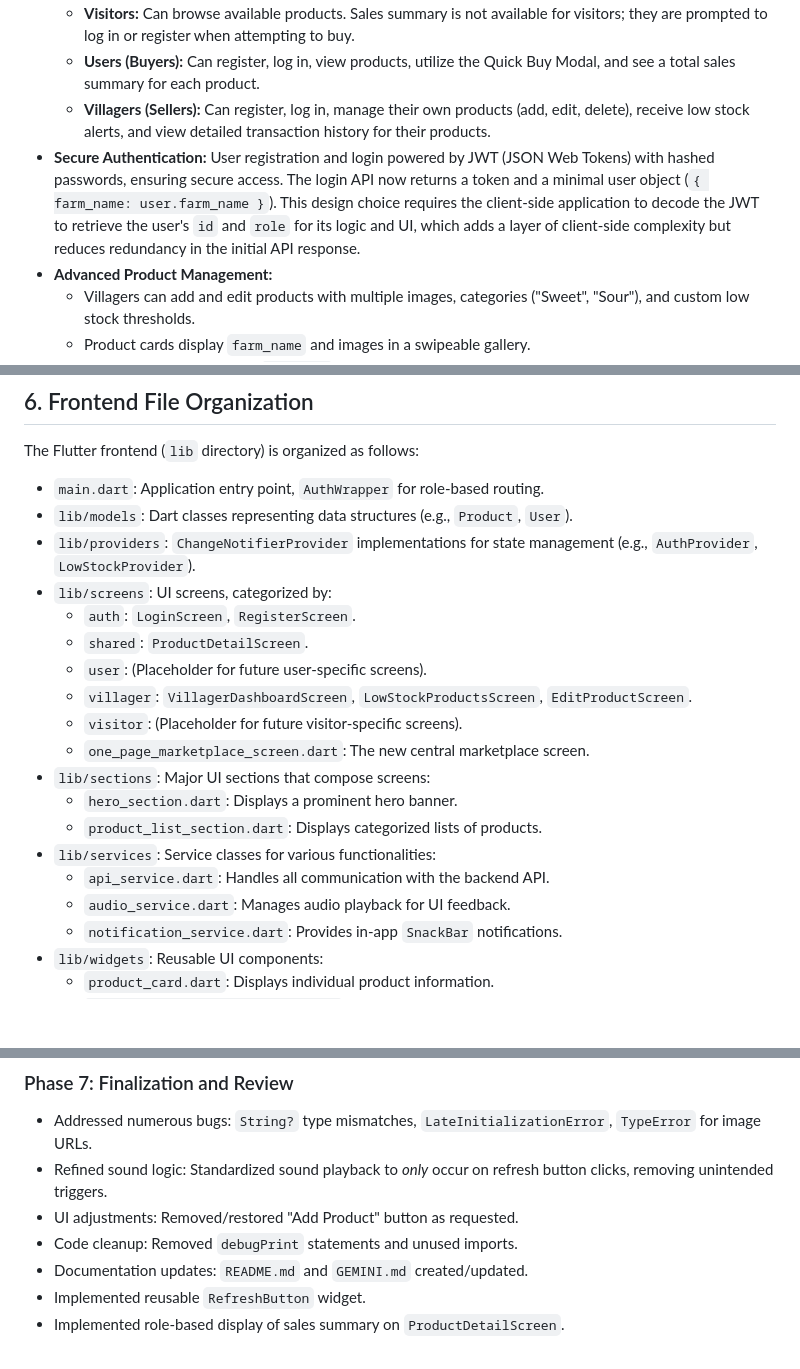
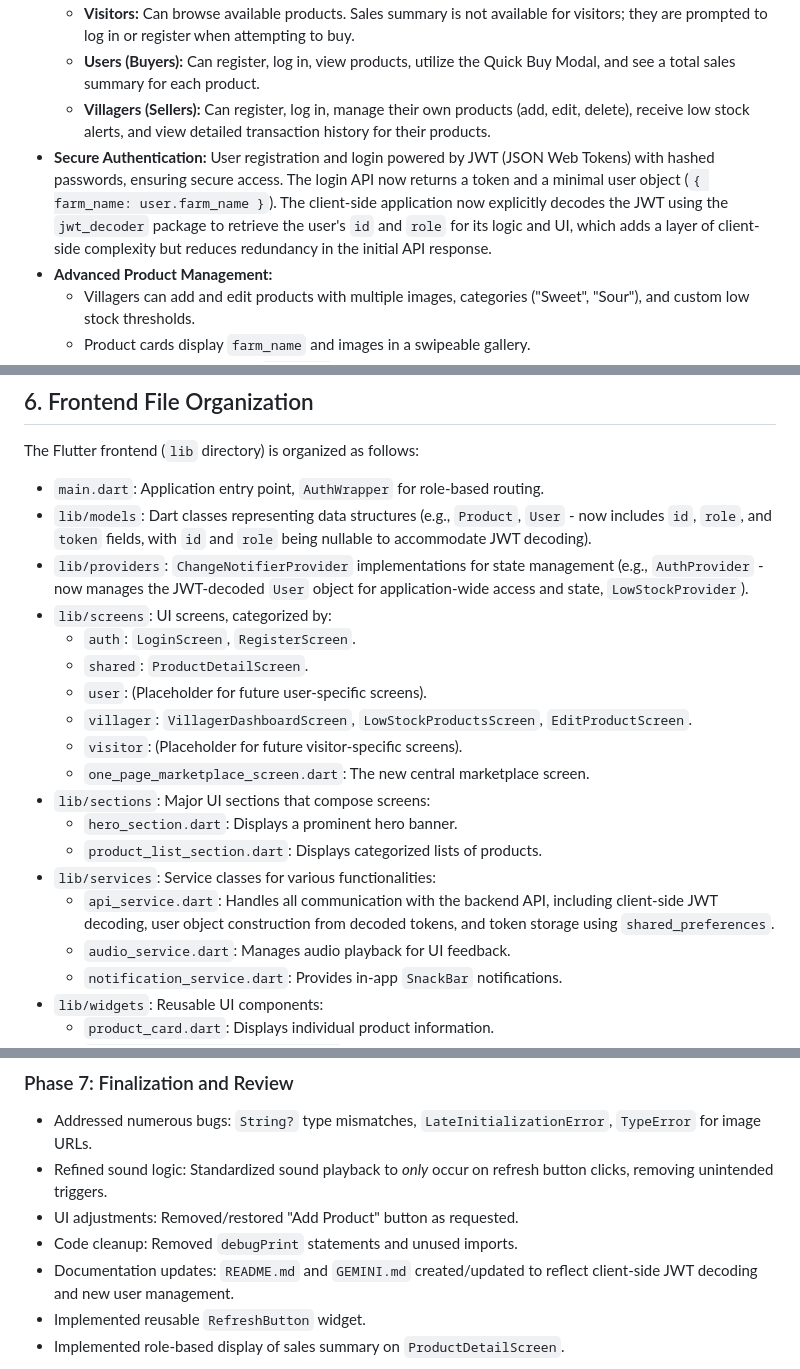
Before and after one commit to InwSaKodBeiw007/Lung-Chaing-Farm, a Markdown page: GEMINI.md, 3 parts joined by grey strips. GitHub-like rendering; blank space fills up the shorter version.

```diff
--- a/GEMINI.md
+++ b/GEMINI.md
@@ -18,7 +18,7 @@ The "Lung Chaing Farm" is a Flutter-based marketplace application designed to co
     *   **Visitors:** Can browse available products. Sales summary is not available for visitors; they are prompted to log in or register when attempting to buy.
     *   **Users (Buyers):** Can register, log in, view products, utilize the Quick Buy Modal, and see a total sales summary for each product.
     *   **Villagers (Sellers):** Can register, log in, manage their own products (add, edit, delete), receive low stock alerts, and view detailed transaction history for their products.
-*   **Secure Authentication:** User registration and login powered by JWT (JSON Web Tokens) with hashed passwords, ensuring secure access. The login API now returns a token and a minimal user object (`{ farm_name: user.farm_name }`). This design choice requires the client-side application to decode the JWT to retrieve the user's `id` and `role` for its logic and UI, which adds a layer of client-side complexity but reduces redundancy in the initial API response.
+*   **Secure Authentication:** User registration and login powered by JWT (JSON Web Tokens) with hashed passwords, ensuring secure access. The login API now returns a token and a minimal user object (`{ farm_name: user.farm_name }`). The client-side application now explicitly decodes the JWT using the `jwt_decoder` package to retrieve the user's `id` and `role` for its logic and UI, which adds a layer of client-side complexity but reduces redundancy in the initial API response.
 *   **Advanced Product Management:**
     *   Villagers can add and edit products with multiple images, categories ("Sweet", "Sour"), and custom low stock thresholds.
     *   Product cards display `farm_name` and images in a swipeable gallery.
@@ -113,8 +113,8 @@ Key API endpoints include:
 The Flutter frontend (`lib` directory) is organized as follows:
 
 *   `main.dart`: Application entry point, `AuthWrapper` for role-based routing.
-*   `lib/models`: Dart classes representing data structures (e.g., `Product`, `User`).
-*   `lib/providers`: `ChangeNotifierProvider` implementations for state management (e.g., `AuthProvider`, `LowStockProvider`).
+*   `lib/models`: Dart classes representing data structures (e.g., `Product`, `User` - now includes `id`, `role`, and `token` fields, with `id` and `role` being nullable to accommodate JWT decoding).
+*   `lib/providers`: `ChangeNotifierProvider` implementations for state management (e.g., `AuthProvider` - now manages the JWT-decoded `User` object for application-wide access and state, `LowStockProvider`).
 *   `lib/screens`: UI screens, categorized by:
     *   `auth`: `LoginScreen`, `RegisterScreen`.
     *   `shared`: `ProductDetailScreen`.
@@ -126,7 +126,7 @@ The Flutter frontend (`lib` directory) is organized as follows:
     *   `hero_section.dart`: Displays a prominent hero banner.
     *   `product_list_section.dart`: Displays categorized lists of products.
 *   `lib/services`: Service classes for various functionalities:
-    *   `api_service.dart`: Handles all communication with the backend API.
+    *   `api_service.dart`: Handles all communication with the backend API, including client-side JWT decoding, user object construction from decoded tokens, and token storage using `shared_preferences`.
     *   `audio_service.dart`: Manages audio playback for UI feedback.
     *   `notification_service.dart`: Provides in-app `SnackBar` notifications.
 *   `lib/widgets`: Reusable UI components:
@@ -197,7 +197,7 @@ The project enhancements were conducted in several phases:
 *   Refined sound logic: Standardized sound playback to *only* occur on refresh button clicks, removing unintended triggers.
 *   UI adjustments: Removed/restored "Add Product" button as requested.
 *   Code cleanup: Removed `debugPrint` statements and unused imports.
-*   Documentation updates: `README.md` and `GEMINI.md` created/updated.
+*   Documentation updates: `README.md` and `GEMINI.md` created/updated to reflect client-side JWT decoding and new user management.
 *   Implemented reusable `RefreshButton` widget.
 *   Implemented role-based display of sales summary on `ProductDetailScreen`.
 
```
Also changed, not shown: README.md (+1 -1 lines).
